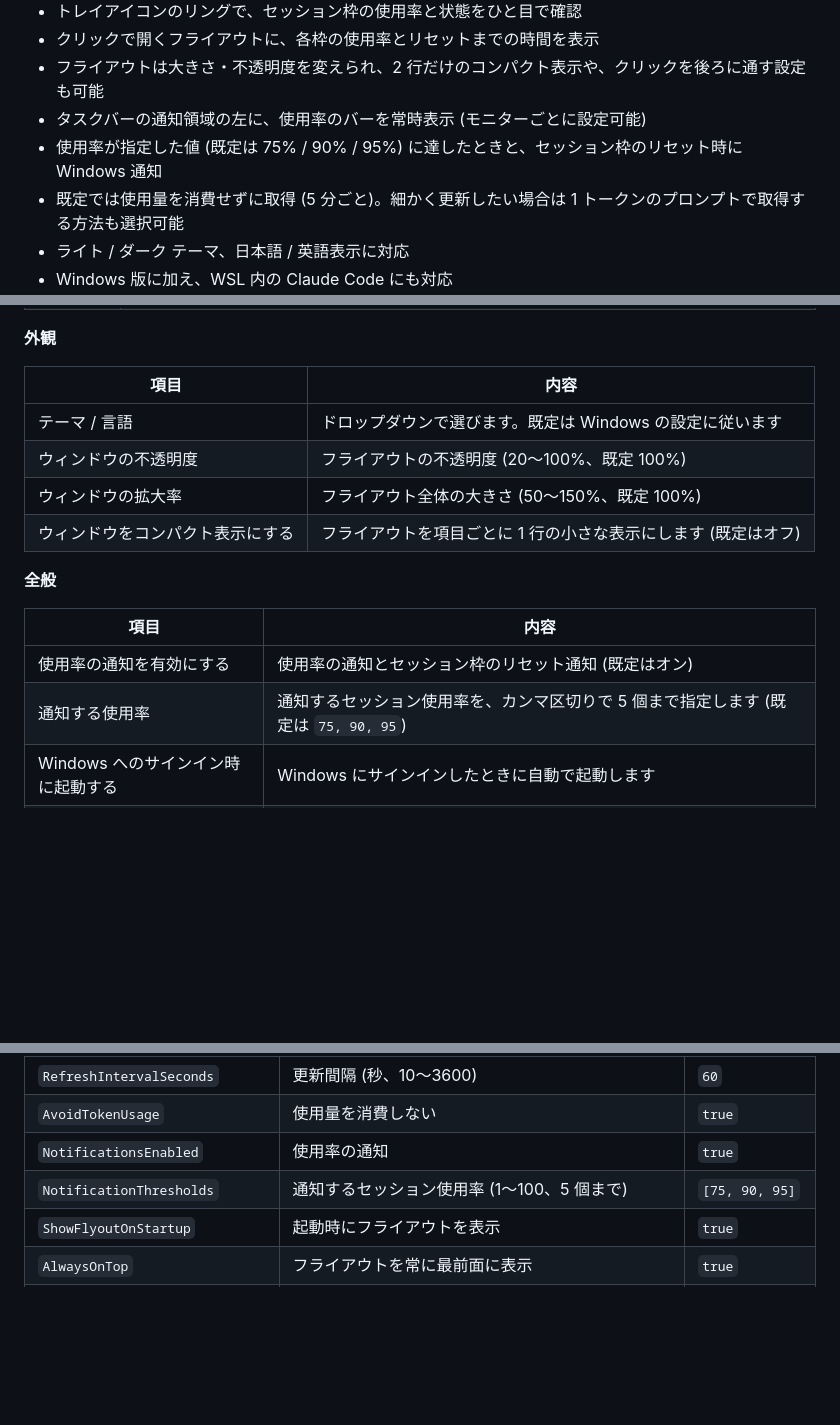
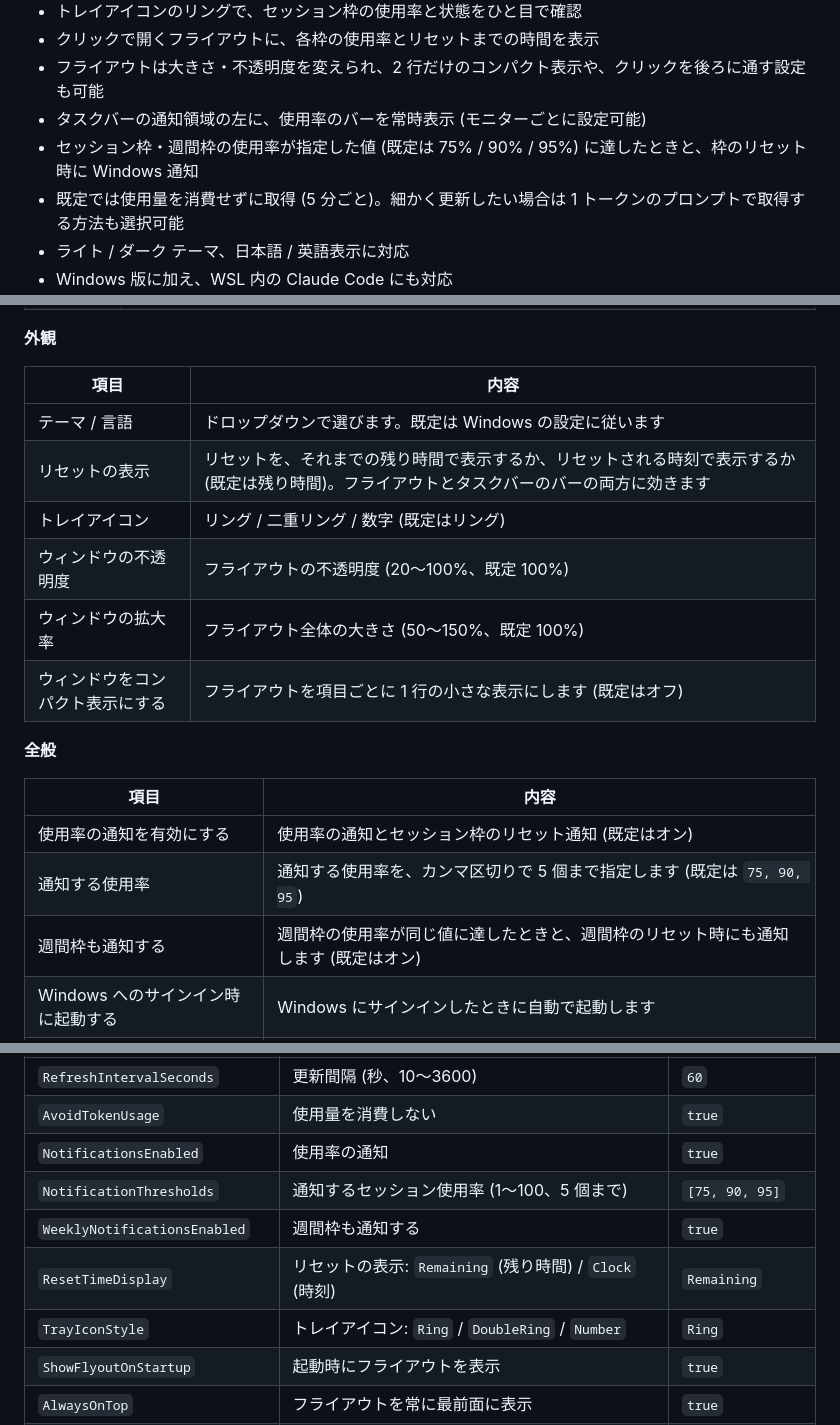
Before and after one commit to monozencoder/Claude-Usage-Tracker-Windows, a Markdown page: README.md, 3 parts joined by grey strips. Drawn GitHub-style; blank space fills up the shorter version.

```diff
--- a/README.md
+++ b/README.md
@@ -8,7 +8,7 @@ Claude Code の使用量 (5 時間のセッション枠・7 日間の週間枠)
 - クリックで開くフライアウトに、各枠の使用率とリセットまでの時間を表示
 - フライアウトは大きさ・不透明度を変えられ、2 行だけのコンパクト表示や、クリックを後ろに通す設定も可能
 - タスクバーの通知領域の左に、使用率のバーを常時表示 (モニターごとに設定可能)
-- 使用率が指定した値 (既定は 75% / 90% / 95%) に達したときと、セッション枠のリセット時に Windows 通知
+- セッション枠・週間枠の使用率が指定した値 (既定は 75% / 90% / 95%) に達したときと、枠のリセット時に Windows 通知
 - 既定では使用量を消費せずに取得 (5 分ごと)。細かく更新したい場合は 1 トークンのプロンプトで取得する方法も選択可能
 - ライト / ダーク テーマ、日本語 / 英語表示に対応
 - Windows 版に加え、WSL 内の Claude Code にも対応
@@ -129,6 +131,8 @@ Windows 11 にはタスクバーに部品を埋め込む公式の仕組みがな
 | 項目 | 内容 |
 |---|---|
 | テーマ / 言語 | ドロップダウンで選びます。既定は Windows の設定に従います |
+| リセットの表示 | リセットを、それまでの残り時間で表示するか、リセットされる時刻で表示するか (既定は残り時間)。フライアウトとタスクバーのバーの両方に効きます |
+| トレイアイコン | リング / 二重リング / 数字 (既定はリング) |
 | ウィンドウの不透明度 | フライアウトの不透明度 (20〜100%、既定 100%) |
 | ウィンドウの拡大率 | フライアウト全体の大きさ (50〜150%、既定 100%) |
 | ウィンドウをコンパクト表示にする | フライアウトを項目ごとに 1 行の小さな表示にします (既定はオフ) |
@@ -138,7 +142,8 @@ Windows 11 にはタスクバーに部品を埋め込む公式の仕組みがな
 | 項目 | 内容 |
 |---|---|
 | 使用率の通知を有効にする | 使用率の通知とセッション枠のリセット通知 (既定はオン) |
-| 通知する使用率 | 通知するセッション使用率を、カンマ区切りで 5 個まで指定します (既定は `75, 90, 95`) |
+| 通知する使用率 | 通知する使用率を、カンマ区切りで 5 個まで指定します (既定は `75, 90, 95`) |
+| 週間枠も通知する | 週間枠の使用率が同じ値に達したときと、週間枠のリセット時にも通知します (既定はオン) |
 | Windows へのサインイン時に起動する | Windows にサインインしたときに自動で起動します |
 | 起動時にウィンドウを表示する | 起動したときにフライアウトを開きます (既定はオン) |
 | ウィンドウを常に最前面に表示する | フライアウトをほかのウィンドウより手前に表示します (既定はオン) |
@@ -208,6 +214,9 @@ Haiku 4.5 が廃止された場合は、使えるモデルの一覧 (取得に
 | `AvoidTokenUsage` | 使用量を消費しない | `true` |
 | `NotificationsEnabled` | 使用率の通知 | `true` |
 | `NotificationThresholds` | 通知するセッション使用率 (1〜100、5 個まで) | `[75, 90, 95]` |
+| `WeeklyNotificationsEnabled` | 週間枠も通知する | `true` |
+| `ResetTimeDisplay` | リセットの表示: `Remaining` (残り時間) / `Clock` (時刻) | `Remaining` |
+| `TrayIconStyle` | トレイアイコン: `Ring` / `DoubleRing` / `Number` | `Ring` |
 | `ShowFlyoutOnStartup` | 起動時にフライアウトを表示 | `true` |
 | `AlwaysOnTop` | フライアウトを常に最前面に表示 | `true` |
 | `Theme` | `System` / `Light` / `Dark` | `System` |
```
Also changed, not shown: other parts of README.md (+5 -2 lines), docs/images/flyout-light.png, docs/images/settings-general-light.png, docs/images/settings-light.png, 12 other files.
